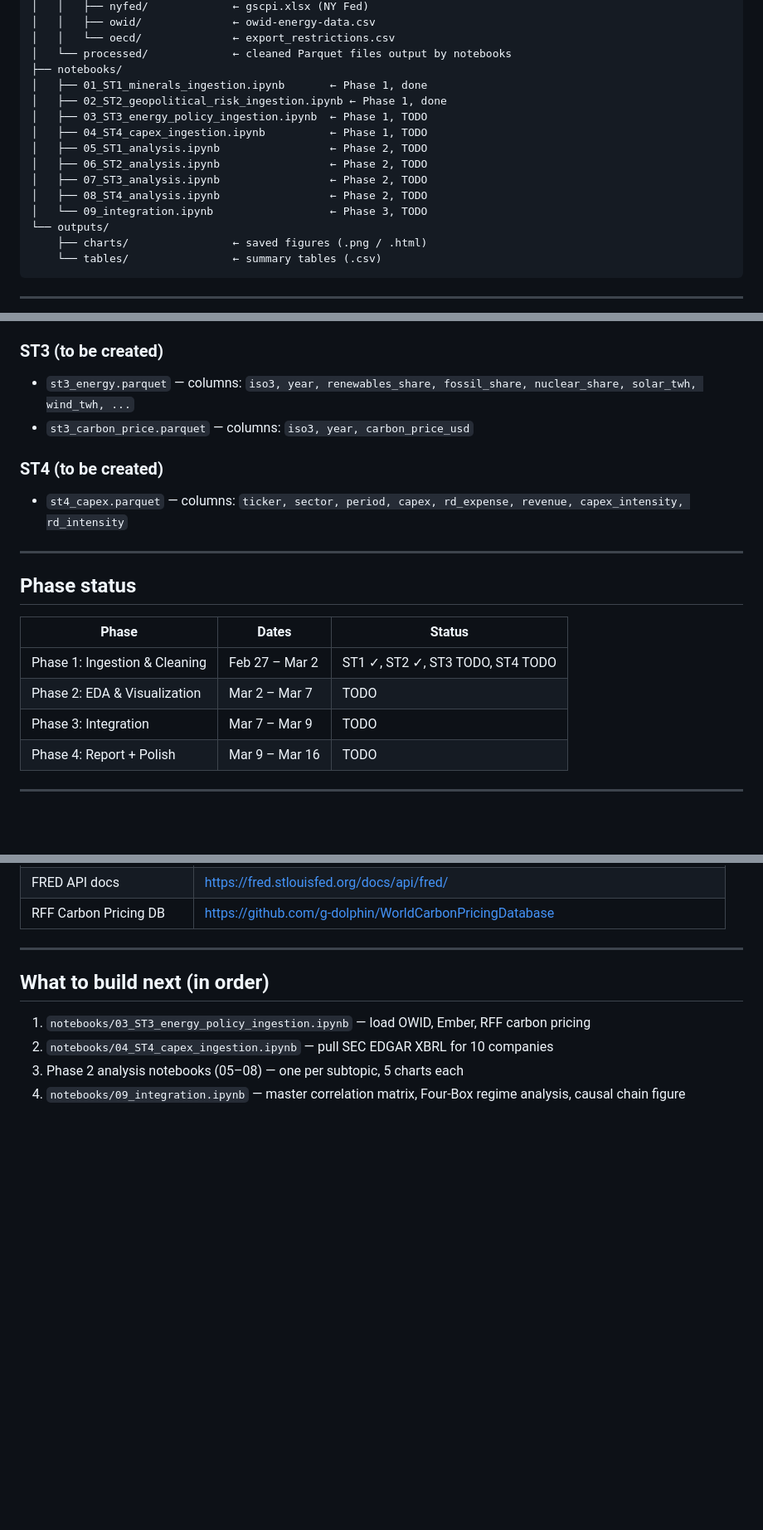
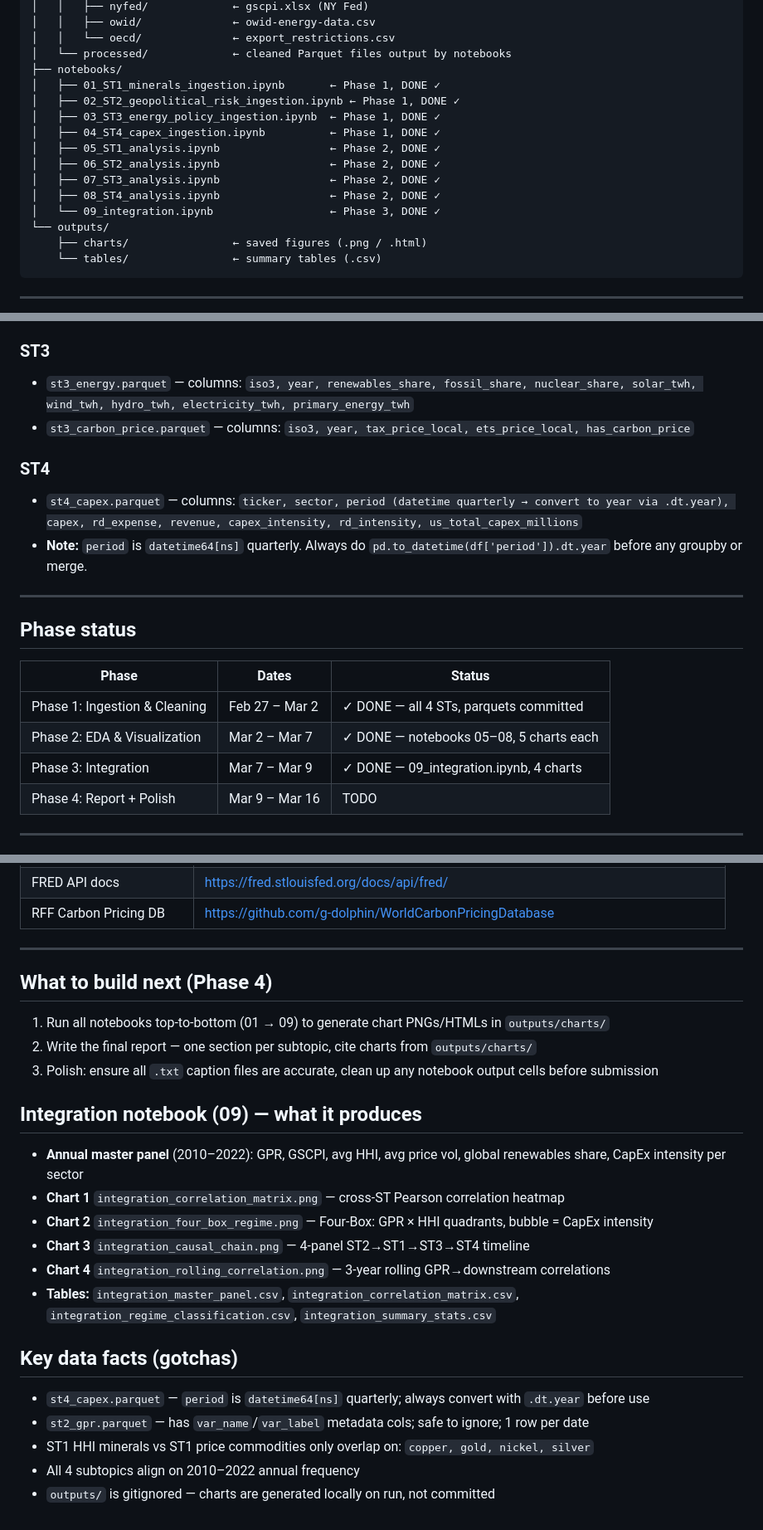
Before and after one commit to tt633/vaartha, a Markdown page: CLAUDE.md, 3 parts joined by grey strips. Shown at 83% size. Rendered like a GitHub page; blank space fills up the shorter version.

Commit message:
CLAUDE.md: update phase status and data schema to reflect completed work

```diff
--- a/CLAUDE.md
+++ b/CLAUDE.md
@@ -39,15 +39,15 @@ team7_lambda/
 │   │   └── oecd/              ← export_restrictions.csv
 │   └── processed/             ← cleaned Parquet files output by notebooks
 ├── notebooks/
-│   ├── 01_ST1_minerals_ingestion.ipynb       ← Phase 1, done
-│   ├── 02_ST2_geopolitical_risk_ingestion.ipynb ← Phase 1, done
-│   ├── 03_ST3_energy_policy_ingestion.ipynb  ← Phase 1, TODO
-│   ├── 04_ST4_capex_ingestion.ipynb          ← Phase 1, TODO
-│   ├── 05_ST1_analysis.ipynb                 ← Phase 2, TODO
-│   ├── 06_ST2_analysis.ipynb                 ← Phase 2, TODO
-│   ├── 07_ST3_analysis.ipynb                 ← Phase 2, TODO
-│   ├── 08_ST4_analysis.ipynb                 ← Phase 2, TODO
-│   └── 09_integration.ipynb                  ← Phase 3, TODO
+│   ├── 01_ST1_minerals_ingestion.ipynb       ← Phase 1, DONE ✓
+│   ├── 02_ST2_geopolitical_risk_ingestion.ipynb ← Phase 1, DONE ✓
+│   ├── 03_ST3_energy_policy_ingestion.ipynb  ← Phase 1, DONE ✓
+│   ├── 04_ST4_capex_ingestion.ipynb          ← Phase 1, DONE ✓
+│   ├── 05_ST1_analysis.ipynb                 ← Phase 2, DONE ✓
+│   ├── 06_ST2_analysis.ipynb                 ← Phase 2, DONE ✓
+│   ├── 07_ST3_analysis.ipynb                 ← Phase 2, DONE ✓
+│   ├── 08_ST4_analysis.ipynb                 ← Phase 2, DONE ✓
+│   └── 09_integration.ipynb                  ← Phase 3, DONE ✓
 └── outputs/
     ├── charts/                ← saved figures (.png / .html)
     └── tables/                ← summary tables (.csv)
@@ -153,12 +153,13 @@ Always import from utils, never reimplement these:
 - `st2_etfs.parquet` — columns: `date, XLK, XLE, XLB, SOXX` + `*_return` columns
 - `st2_master.parquet` — all ST2 series merged on monthly date
 
-### ST3 (to be created)
-- `st3_energy.parquet` — columns: `iso3, year, renewables_share, fossil_share, nuclear_share, solar_twh, wind_twh, ...`
-- `st3_carbon_price.parquet` — columns: `iso3, year, carbon_price_usd`
+### ST3
+- `st3_energy.parquet` — columns: `iso3, year, renewables_share, fossil_share, nuclear_share, solar_twh, wind_twh, hydro_twh, electricity_twh, primary_energy_twh`
+- `st3_carbon_price.parquet` — columns: `iso3, year, tax_price_local, ets_price_local, has_carbon_price`
 
-### ST4 (to be created)
-- `st4_capex.parquet` — columns: `ticker, sector, period, capex, rd_expense, revenue, capex_intensity, rd_intensity`
+### ST4
+- `st4_capex.parquet` — columns: `ticker, sector, period (datetime quarterly → convert to year via .dt.year), capex, rd_expense, revenue, capex_intensity, rd_intensity, us_total_capex_millions`
+- **Note:** `period` is `datetime64[ns]` quarterly. Always do `pd.to_datetime(df['period']).dt.year` before any groupby or merge.
 
 ---
 
@@ -166,9 +167,9 @@ Always import from utils, never reimplement these:
 
 | Phase | Dates | Status |
 |-------|-------|--------|
-| Phase 1: Ingestion & Cleaning | Feb 27 – Mar 2 | ST1 ✓, ST2 ✓, ST3 TODO, ST4 TODO |
-| Phase 2: EDA & Visualization | Mar 2 – Mar 7 | TODO |
-| Phase 3: Integration | Mar 7 – Mar 9 | TODO |
+| Phase 1: Ingestion & Cleaning | Feb 27 – Mar 2 | ✓ DONE — all 4 STs, parquets committed |
+| Phase 2: EDA & Visualization | Mar 2 – Mar 7 | ✓ DONE — notebooks 05–08, 5 charts each |
+| Phase 3: Integration | Mar 7 – Mar 9 | ✓ DONE — 09_integration.ipynb, 4 charts |
 | Phase 4: Report + Polish | Mar 9 – Mar 16 | TODO |
 
 ---
@@ -205,9 +206,25 @@ Always import from utils, never reimplement these:
 
 ---
 
-## What to build next (in order)
+## What to build next (Phase 4)
 
-1. `notebooks/03_ST3_energy_policy_ingestion.ipynb` — load OWID, Ember, RFF carbon pricing
-2. `notebooks/04_ST4_capex_ingestion.ipynb` — pull SEC EDGAR XBRL for 10 companies
-3. Phase 2 analysis notebooks (05–08) — one per subtopic, 5 charts each
-4. `notebooks/09_integration.ipynb` — master correlation matrix, Four-Box regime analysis, causal chain figure
+1. Run all notebooks top-to-bottom (01 → 09) to generate chart PNGs/HTMLs in `outputs/charts/`
+2. Write the final report — one section per subtopic, cite charts from `outputs/charts/`
+3. Polish: ensure all `.txt` caption files are accurate, clean up any notebook output cells before submission
+
+## Integration notebook (09) — what it produces
+
+- **Annual master panel** (2010–2022): GPR, GSCPI, avg HHI, avg price vol, global renewables share, CapEx intensity per sector
+- **Chart 1** `integration_correlation_matrix.png` — cross-ST Pearson correlation heatmap
+- **Chart 2** `integration_four_box_regime.png` — Four-Box: GPR × HHI quadrants, bubble = CapEx intensity
+- **Chart 3** `integration_causal_chain.png` — 4-panel ST2→ST1→ST3→ST4 timeline
+- **Chart 4** `integration_rolling_correlation.png` — 3-year rolling GPR→downstream correlations
+- **Tables:** `integration_master_panel.csv`, `integration_correlation_matrix.csv`, `integration_regime_classification.csv`, `integration_summary_stats.csv`
+
+## Key data facts (gotchas)
+
+- `st4_capex.parquet` — `period` is `datetime64[ns]` quarterly; always convert with `.dt.year` before use
+- `st2_gpr.parquet` — has `var_name`/`var_label` metadata cols; safe to ignore; 1 row per date
+- ST1 HHI minerals vs ST1 price commodities only overlap on: `copper, gold, nickel, silver`
+- All 4 subtopics align on 2010–2022 annual frequency
+- `outputs/` is gitignored — charts are generated locally on run, not committed
```
